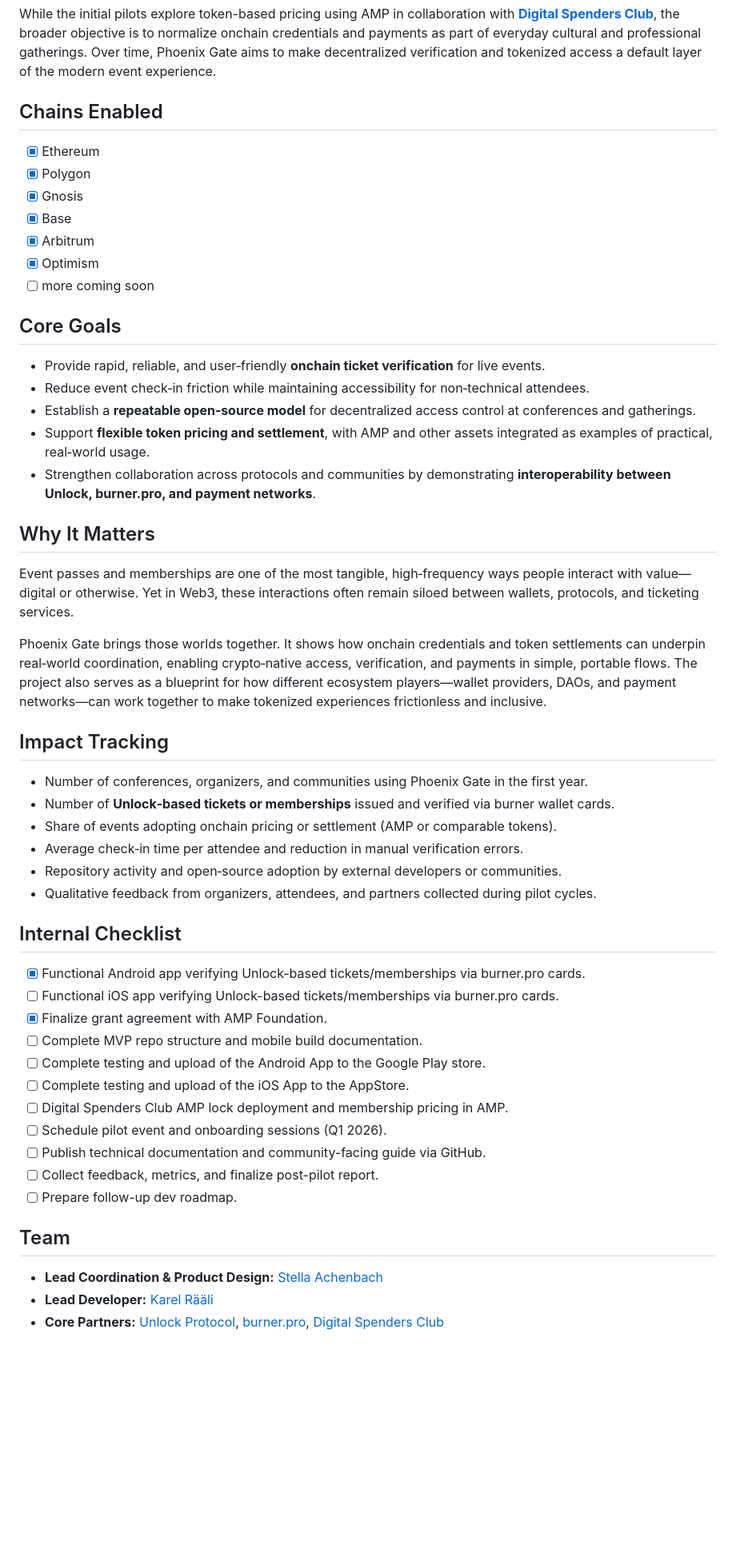
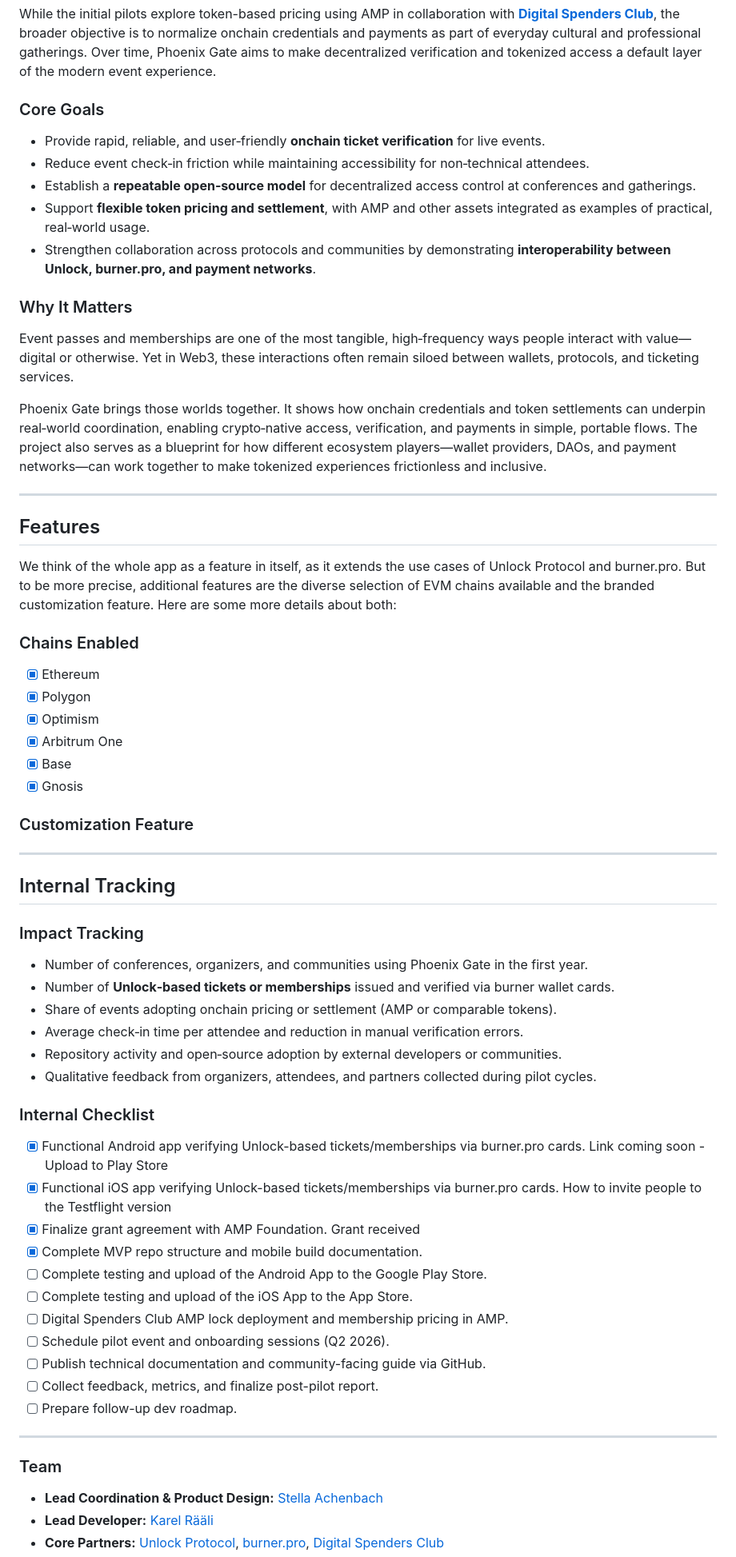
Before and after one commit to The-ALANA-Project/PhoenixGate, a Markdown page: README.md, the part around one of its changes. Shown at 80% size. GitHub-like rendering; blank space fills up the shorter version.

Commit message:
Revise README structure and enhance content
Updated sections on core goals, impact tracking, and internal checklist. Added features and customization details.

```diff
--- a/README.md
+++ b/README.md
@@ -13,28 +13,38 @@ Attendees receive tickets or memberships issued via Unlock Protocol and store th
 
 While the initial pilots explore token-based pricing using AMP in collaboration with [**Digital Spenders Club**](https://www.spenders.club), the broader objective is to normalize onchain credentials and payments as part of everyday cultural and professional gatherings. Over time, Phoenix Gate aims to make decentralized verification and tokenized access a default layer of the modern event experience.
 
-## Chains Enabled
-- [x] Ethereum
-- [x] Polygon
-- [x] Gnosis
-- [x] Base
-- [x] Arbitrum
-- [x] Optimism
-- [ ] more coming soon
-
-## Core Goals
+### Core Goals
 - Provide rapid, reliable, and user‑friendly **onchain ticket verification** for live events.
 - Reduce event check‑in friction while maintaining accessibility for non‑technical attendees.
 - Establish a **repeatable open‑source model** for decentralized access control at conferences and gatherings.
 - Support **flexible token pricing and settlement**, with AMP and other assets integrated as examples of practical, real‑world usage.
 - Strengthen collaboration across protocols and communities by demonstrating **interoperability between Unlock, burner.pro, and payment networks**.
 
-## Why It Matters
+### Why It Matters
 Event passes and memberships are one of the most tangible, high‑frequency ways people interact with value—digital or otherwise. Yet in Web3, these interactions often remain siloed between wallets, protocols, and ticketing services.
 
 Phoenix Gate brings those worlds together. It shows how onchain credentials and token settlements can underpin real‑world coordination, enabling crypto‑native access, verification, and payments in simple, portable flows. The project also serves as a blueprint for how different ecosystem players—wallet providers, DAOs, and payment networks—can work together to make tokenized experiences frictionless and inclusive.
 
-## Impact Tracking
+---
+
+## Features
+We think of the whole app as a feature in itself, as it extends the use cases of Unlock Protocol and burner.pro. But to be more precise, additional features are the diverse selection of EVM chains available and the branded customization feature. Here are some more details about both:
+
+### Chains Enabled
+- [x] Ethereum
+- [x] Polygon
+- [x] Optimism
+- [x] Arbitrum One
+- [x] Base
+- [x] Gnosis
+
+### Customization Feature
+
+---
+
+## Internal Tracking
+
+### Impact Tracking
 - Number of conferences, organizers, and communities using Phoenix Gate in the first year.
 - Number of **Unlock‑based tickets or memberships** issued and verified via burner wallet cards.
 - Share of events adopting onchain pricing or settlement (AMP or comparable tokens).
@@ -42,20 +52,24 @@ Phoenix Gate brings those worlds together. It shows how onchain credentials and
 - Repository activity and open‑source adoption by external developers or communities.
 - Qualitative feedback from organizers, attendees, and partners collected during pilot cycles.
 
-## Internal Checklist
+### Internal Checklist
 - [x] Functional Android app verifying Unlock-based tickets/memberships via burner.pro cards.
-- [ ] Functional iOS app verifying Unlock-based tickets/memberships via burner.pro cards.
-- [x] Finalize grant agreement with AMP Foundation.
-- [ ] Complete MVP repo structure and mobile build documentation.
-- [ ] Complete testing and upload of the Android App to the Google Play store.
-- [ ] Complete testing and upload of the iOS App to the AppStore.
+Link coming soon - Upload to Play Store
+- [x] Functional iOS app verifying Unlock-based tickets/memberships via burner.pro cards.
+How to invite people to the Testflight version
+- [x] Finalize grant agreement with AMP Foundation. Grant received
+- [x] Complete MVP repo structure and mobile build documentation.
+- [ ] Complete testing and upload of the Android App to the Google Play Store.
+- [ ] Complete testing and upload of the iOS App to the App Store.
 - [ ] Digital Spenders Club AMP lock deployment and membership pricing in AMP.
-- [ ] Schedule pilot event and onboarding sessions (Q1 2026).
+- [ ] Schedule pilot event and onboarding sessions (Q2 2026).
 - [ ] Publish technical documentation and community-facing guide via GitHub.
 - [ ] Collect feedback, metrics, and finalize post-pilot report.
 - [ ] Prepare follow-up dev roadmap.
 
-## Team
+---
+
+### Team
 - **Lead Coordination & Product Design:** [Stella Achenbach](https://www.linkedin.com/in/stella-achenbach/)
 - **Lead Developer:** [Karel Rääli](https://github.com/KarelRli)
 - **Core Partners:** [Unlock Protocol](https://unlock-protocol.com/), [burner.pro](https://www.burner.pro/), [Digital Spenders Club](https://www.spenders.club)
```
Also changed, not shown: other parts of README.md (+1 -1 lines).
